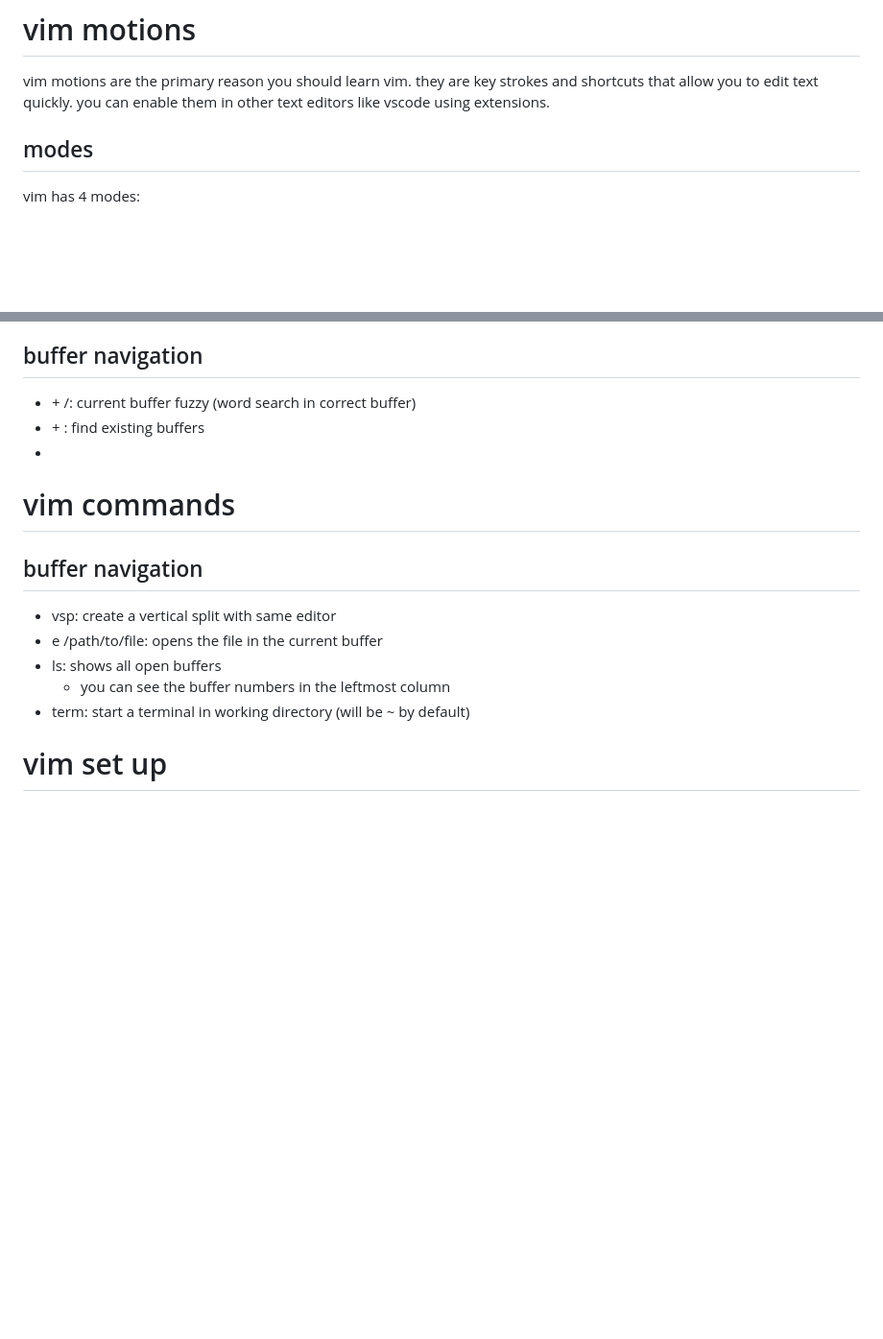
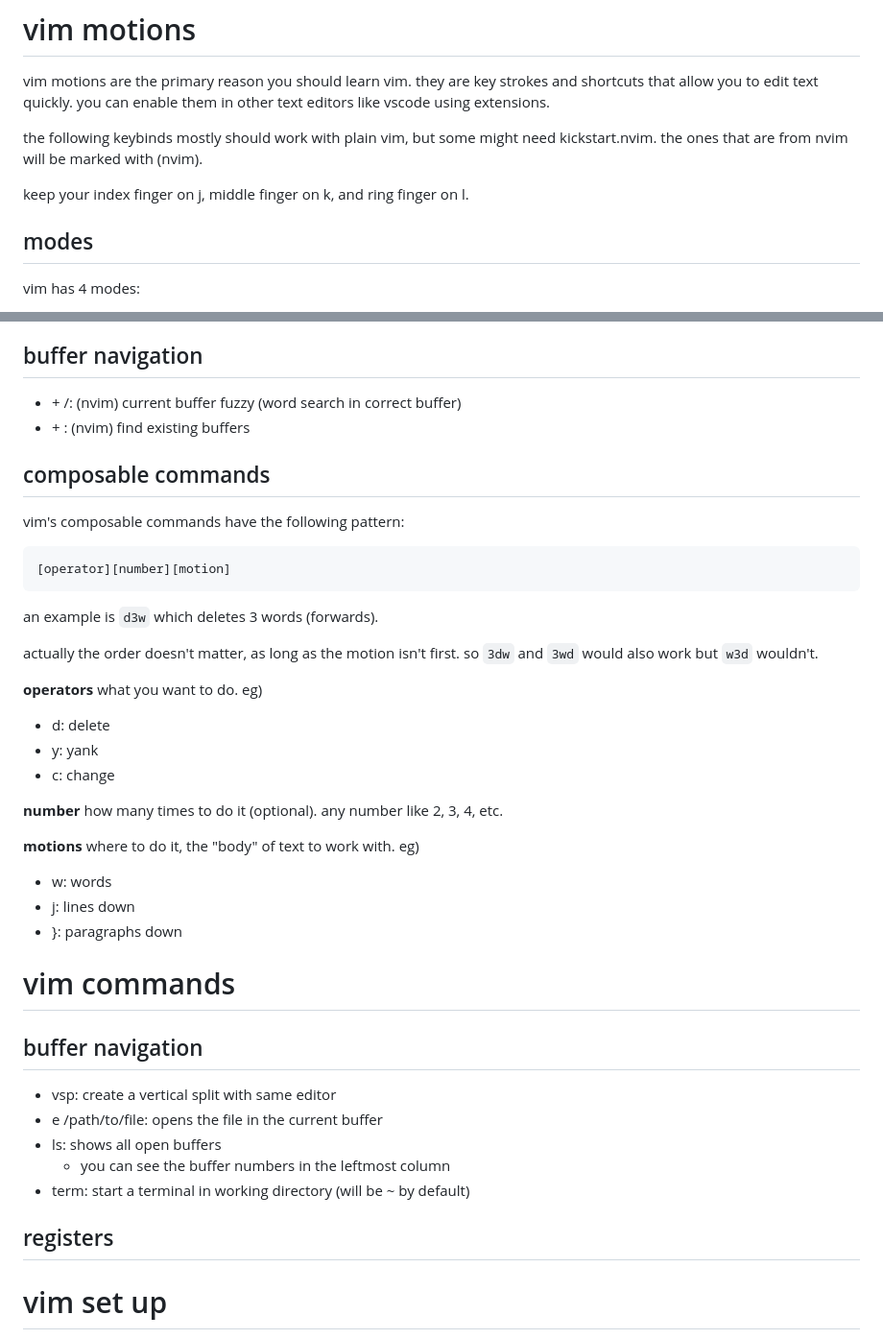
Before and after one commit to mrdandelion6/Learn-to-Code, a Markdown page: topics/using-vim/vim.md, 2 parts joined by grey strips. Shown: that part at 96% size. Rendered like a GitHub page; blank space fills up the shorter version.

Commit message:
vim notes: added more text editing comands (such as c change). added notes on composable vim commands

````diff
--- a/topics/using-vim/vim.md
+++ b/topics/using-vim/vim.md
@@ -31,6 +31,10 @@ anyhow, that doesn't mean you shouldn't read these notes. you must absolutely re
 
 vim motions are the primary reason you should learn vim. they are key strokes and shortcuts that allow you to edit text quickly. you can enable them in other text editors like vscode using extensions.
 
+the following keybinds mostly should work with plain vim, but some might need kickstart.nvim. the ones that are from nvim will be marked with (nvim).
+
+keep your index finger on j, middle finger on k, and ring finger on l.
+
 ## modes
 vim has 4 modes:
 1. normal mode
@@ -117,9 +129,32 @@ keep your index finger on j, middle finger on k, and ring finger on l.
 - ctrl+w+x: swap split with next
 
 ## buffer navigation
-- <leader> + /: current buffer fuzzy (word search in correct buffer)
-- <leader> + <leader>: find existing buffers
--
+- <leader> + /: (nvim) current buffer fuzzy (word search in correct buffer)
+- <leader> + <leader>: (nvim) find existing buffers
+
+## composable commands
+vim's composable commands have the following pattern:
+```
+[operator][number][motion]
+```
+an example is `d3w` which deletes 3 words (forwards).
+
+actually the order doesn't matter, as long as the motion isn't first. so `3dw` and `3wd` would also work but `w3d` wouldn't.
+
+**operators**
+what you want to do. eg)
+- d: delete
+- y: yank
+- c: change
+
+**number**
+how many times to do it (optional). any number like 2, 3, 4, etc.
+
+**motions**
+where to do it, the "body" of text to work with. eg)
+- w: words
+- j: lines down
+- }: paragraphs down
 
 # vim commands
 
@@ -130,5 +165,7 @@ keep your index finger on j, middle finger on k, and ring finger on l.
     - you can see the buffer numbers in the leftmost column
 - term: start a terminal in working directory (will be ~ by default)
 
+## registers
+
 # vim set up
 todo
````
Also changed, not shown: other parts of topics/using-vim/vim.md (+16 -8 lines).
